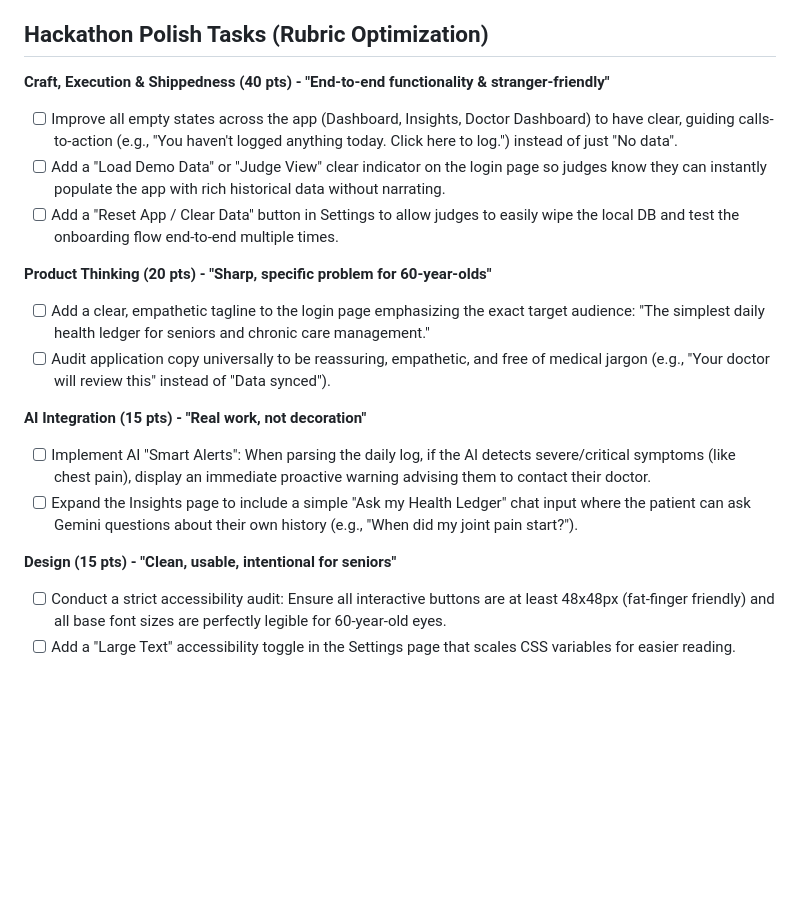
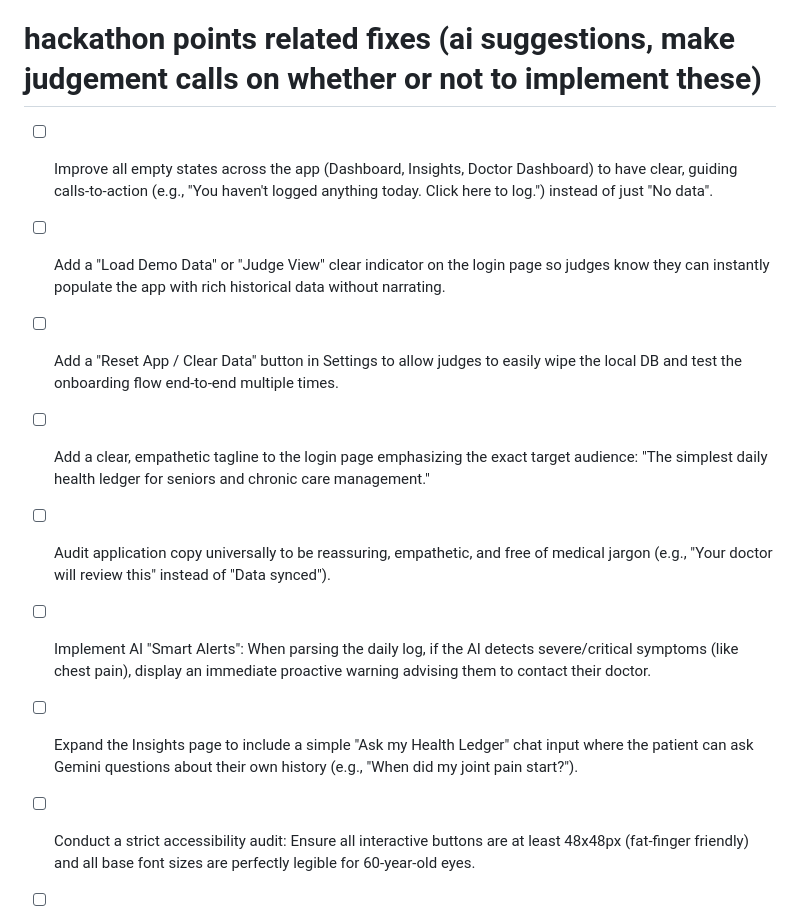
Before and after one commit to Anush65/Healthi, a Markdown page: TODO.md, the part around the change. GitHub-like rendering; blank space fills up the shorter version.

Commit message:
docs: reformat hackathon optimization tasks in TODO.md

```diff
--- a/TODO.md
+++ b/TODO.md
@@ -13,21 +13,17 @@
 - [x] selecting from the quick log menu auto-scrolls up and inputs "undefined" into the text box (it still understands correctly but the description keeps saying The user reports poor mood, poor sleep quality, low appetite, low energy, and suboptimal hydration.
 undefinedundefinedundefinedundefinedundefined)
 
-## Hackathon Polish Tasks (Rubric Optimization)
+# hackathon points related fixes (ai suggestions, make judgement calls on whether or not to implement these)
 
-**Craft, Execution & Shippedness (40 pts) - "End-to-end functionality & stranger-friendly"**
 - [ ] Improve all empty states across the app (Dashboard, Insights, Doctor Dashboard) to have clear, guiding calls-to-action (e.g., "You haven't logged anything today. Click here to log.") instead of just "No data".
 - [ ] Add a "Load Demo Data" or "Judge View" clear indicator on the login page so judges know they can instantly populate the app with rich historical data without narrating.
 - [ ] Add a "Reset App / Clear Data" button in Settings to allow judges to easily wipe the local DB and test the onboarding flow end-to-end multiple times.
 
-**Product Thinking (20 pts) - "Sharp, specific problem for 60-year-olds"**
 - [ ] Add a clear, empathetic tagline to the login page emphasizing the exact target audience: "The simplest daily health ledger for seniors and chronic care management."
 - [ ] Audit application copy universally to be reassuring, empathetic, and free of medical jargon (e.g., "Your doctor will review this" instead of "Data synced").
 
-**AI Integration (15 pts) - "Real work, not decoration"**
 - [ ] Implement AI "Smart Alerts": When parsing the daily log, if the AI detects severe/critical symptoms (like chest pain), display an immediate proactive warning advising them to contact their doctor.
 - [ ] Expand the Insights page to include a simple "Ask my Health Ledger" chat input where the patient can ask Gemini questions about their own history (e.g., "When did my joint pain start?").
 
-**Design (15 pts) - "Clean, usable, intentional for seniors"**
 - [ ] Conduct a strict accessibility audit: Ensure all interactive buttons are at least 48x48px (fat-finger friendly) and all base font sizes are perfectly legible for 60-year-old eyes.
 - [ ] Add a "Large Text" accessibility toggle in the Settings page that scales CSS variables for easier reading.
```
